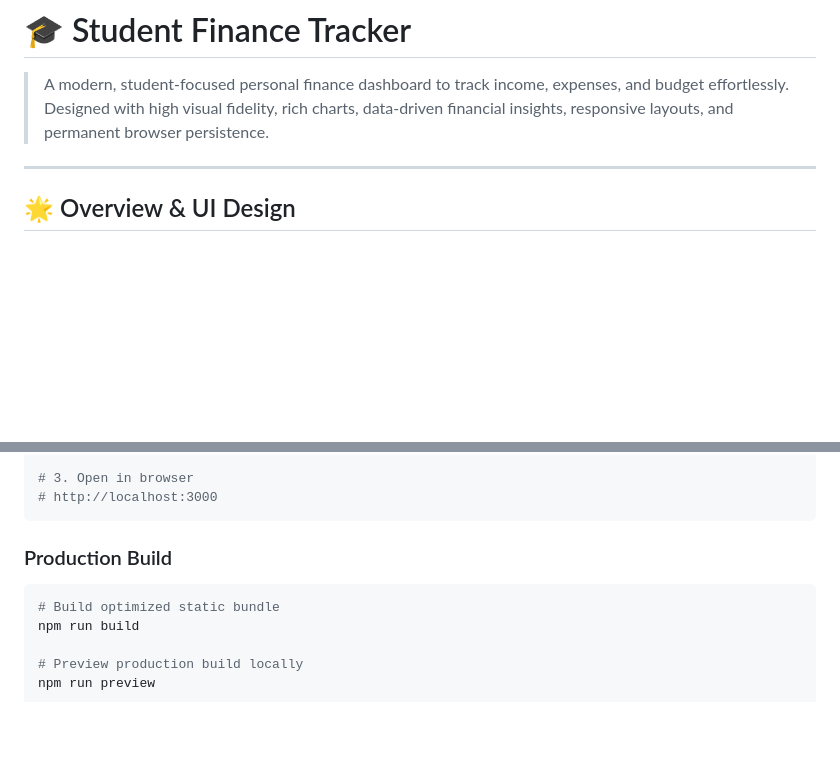
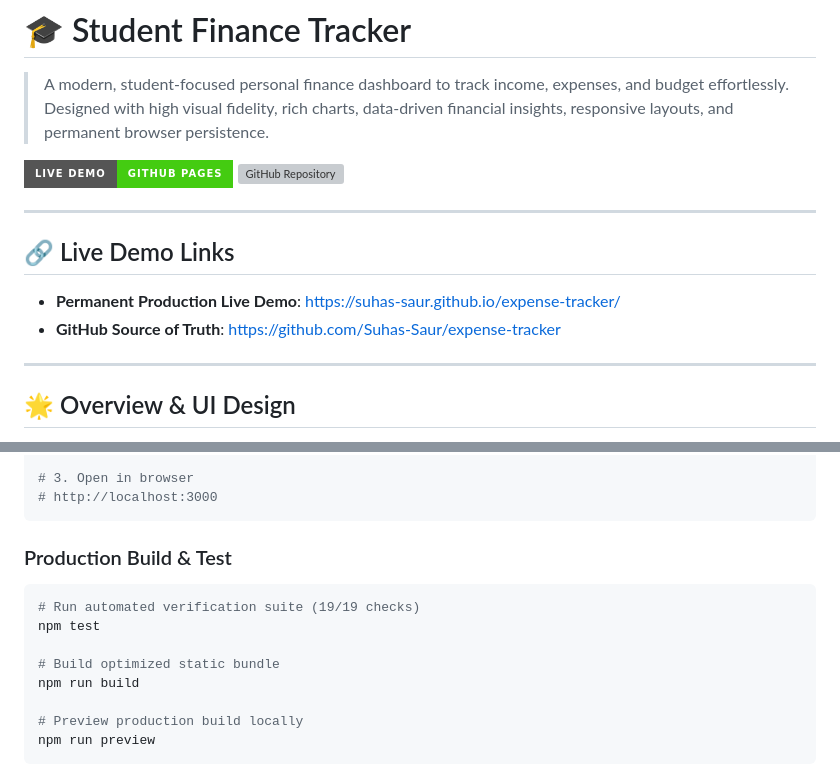
Before and after one commit to Suhas-Saur/expense-tracker, a Markdown page: README.md, 2 parts joined by grey strips. Drawn GitHub-style; badges without logos; blank space fills up the shorter version; grey boxes are pictures that could not be loaded.

````diff
--- a/README.md
+++ b/README.md
@@ -1,6 +1,16 @@
 # 🎓 Student Finance Tracker
 
 > A modern, student-focused personal finance dashboard to track income, expenses, and budget effortlessly. Designed with high visual fidelity, rich charts, data-driven financial insights, responsive layouts, and permanent browser persistence.
+
+[![Live Demo](https://img.shields.io/badge/Live%20Demo-GitHub%20Pages-brightgreen?style=for-the-badge&logo=github)](https://suhas-saur.github.io/expense-tracker/)
+[![GitHub Repository](https://img.shields.io/badge/Repository-Suhas--Saur%2Fexpense--tracker-blue?style=for-the-badge&logo=github)](https://github.com/Suhas-Saur/expense-tracker)
+
+---
+
+## 🔗 Live Demo Links
+
+- **Permanent Production Live Demo**: [https://suhas-saur.github.io/expense-tracker/](https://suhas-saur.github.io/expense-tracker/)
+- **GitHub Source of Truth**: [https://github.com/Suhas-Saur/expense-tracker](https://github.com/Suhas-Saur/expense-tracker)
 
 ---
 
@@ -95,8 +105,11 @@ npm run dev
 # http://localhost:3000
 ```
 
-### Production Build
+### Production Build & Test
 ```bash
+# Run automated verification suite (19/19 checks)
+npm test
+
 # Build optimized static bundle
 npm run build
 
````
Also changed, not shown: other parts of README.md (+21 -18 lines).
